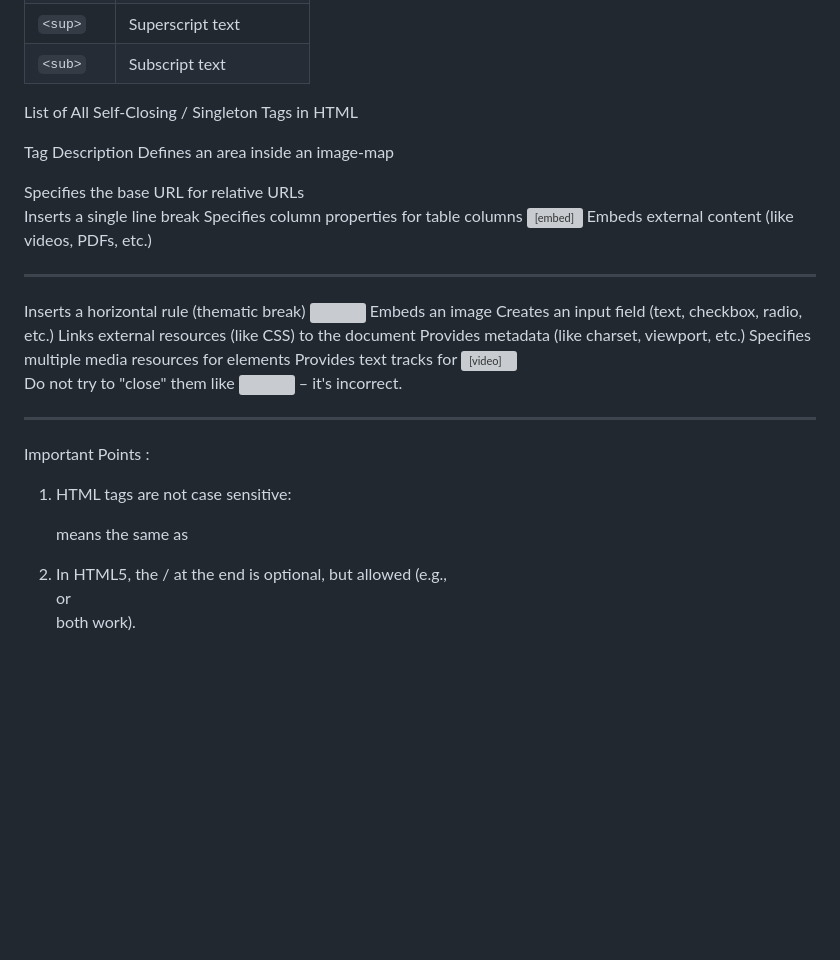
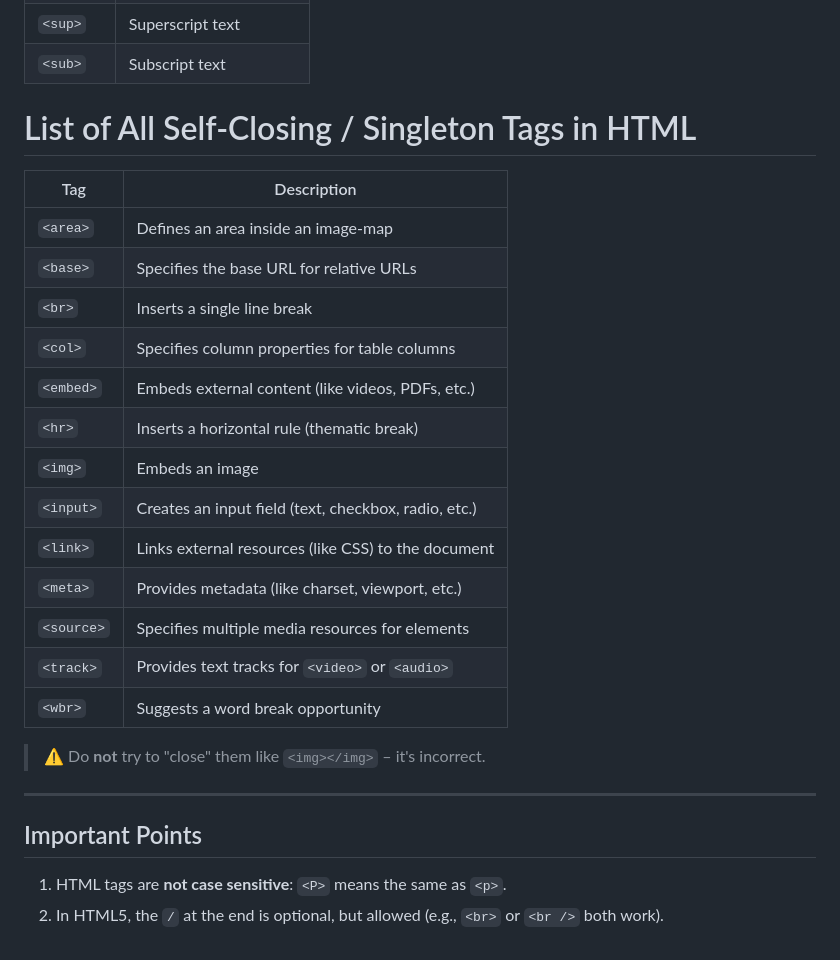
Before and after one commit to shyamshyam018/WebDev_RevisionProject, a Markdown page: HTML/Notes.md, the part around the change. Rendered like a GitHub page; blank space fills up the shorter version; grey boxes are pictures that could not be loaded.

Commit message:
updated notes

```diff
--- a/HTML/Notes.md
+++ b/HTML/Notes.md
@@ -133,30 +133,29 @@ This is a list of the most commonly used HTML tags, categorized for better under
 
 
 
+# List of All Self-Closing / Singleton Tags in HTML
 
+| Tag       | Description                                                   |
+|-----------|---------------------------------------------------------------|
+| `<area>`  | Defines an area inside an image-map                           |
+| `<base>`  | Specifies the base URL for relative URLs                      |
+| `<br>`    | Inserts a single line break                                   |
+| `<col>`   | Specifies column properties for table columns                 |
+| `<embed>` | Embeds external content (like videos, PDFs, etc.)             |
+| `<hr>`    | Inserts a horizontal rule (thematic break)                    |
+| `<img>`   | Embeds an image                                               |
+| `<input>` | Creates an input field (text, checkbox, radio, etc.)         |
+| `<link>`  | Links external resources (like CSS) to the document           |
+| `<meta>`  | Provides metadata (like charset, viewport, etc.)              |
+| `<source>`| Specifies multiple media resources for elements               |
+| `<track>` | Provides text tracks for `<video>` or `<audio>`              |
+| `<wbr>`   | Suggests a word break opportunity                             |
 
-List of All Self-Closing / Singleton Tags in HTML
+> ⚠️ Do **not** try to "close" them like `<img></img>` – it's incorrect.
 
-Tag	     Description
-<area>	 Defines an area inside an image-map
-<base>	 Specifies the base URL for relative URLs
-<br>	 Inserts a single line break
-<col>	 Specifies column properties for table columns
-<embed>	 Embeds external content (like videos, PDFs, etc.)
-<hr>	 Inserts a horizontal rule (thematic break)
-<img>	 Embeds an image
-<input>	 Creates an input field (text, checkbox, radio, etc.)
-<link>	 Links external resources (like CSS) to the document
-<meta>	 Provides metadata (like charset, viewport, etc.)
-<source> Specifies multiple media resources for elements
-<track>	 Provides text tracks for <video> or <audio>
-<wbr>	 Suggests a word break opportunity
+---
 
-Do not try to "close" them like <img></img> – it's incorrect.
+## Important Points
 
----------------------------------------------------
-
-Important Points :
-
-1) HTML tags are not case sensitive: <P> means the same as <p>
-2) In HTML5, the / at the end is optional, but allowed (e.g., <br> or <br /> both work).
+1. HTML tags are **not case sensitive**: `<P>` means the same as `<p>`.
+2. In HTML5, the `/` at the end is optional, but allowed (e.g., `<br>` or `<br />` both work).
```
